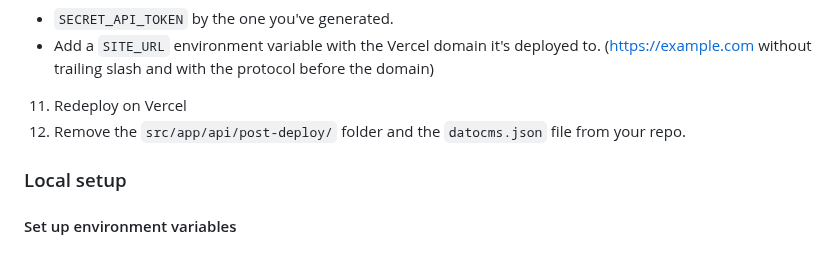
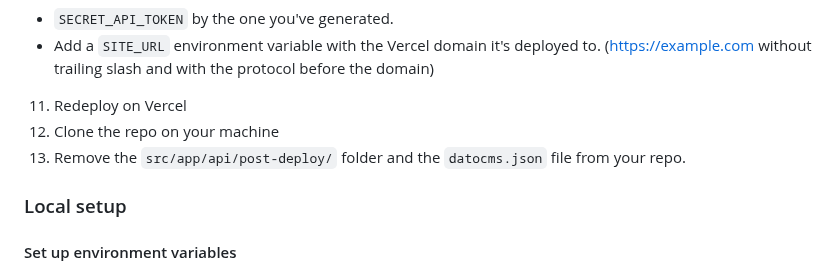
Before and after one commit to Androlax2/theo-nextjs-dato-starter, a Markdown page: README.md, the part around the change. Rendered like a GitHub page.

```diff
--- a/README.md
+++ b/README.md
@@ -55,7 +55,8 @@
 - Add a `SITE_URL` environment variable with the Vercel domain it's deployed to. (https://example.com without trailing slash and with the protocol before the domain)
 
 11. Redeploy on Vercel
-12. Remove the `src/app/api/post-deploy/` folder and the `datocms.json` file from your repo.
+12. Clone the repo on your machine
+13. Remove the `src/app/api/post-deploy/` folder and the `datocms.json` file from your repo.
 
 ### Local setup
 
```
